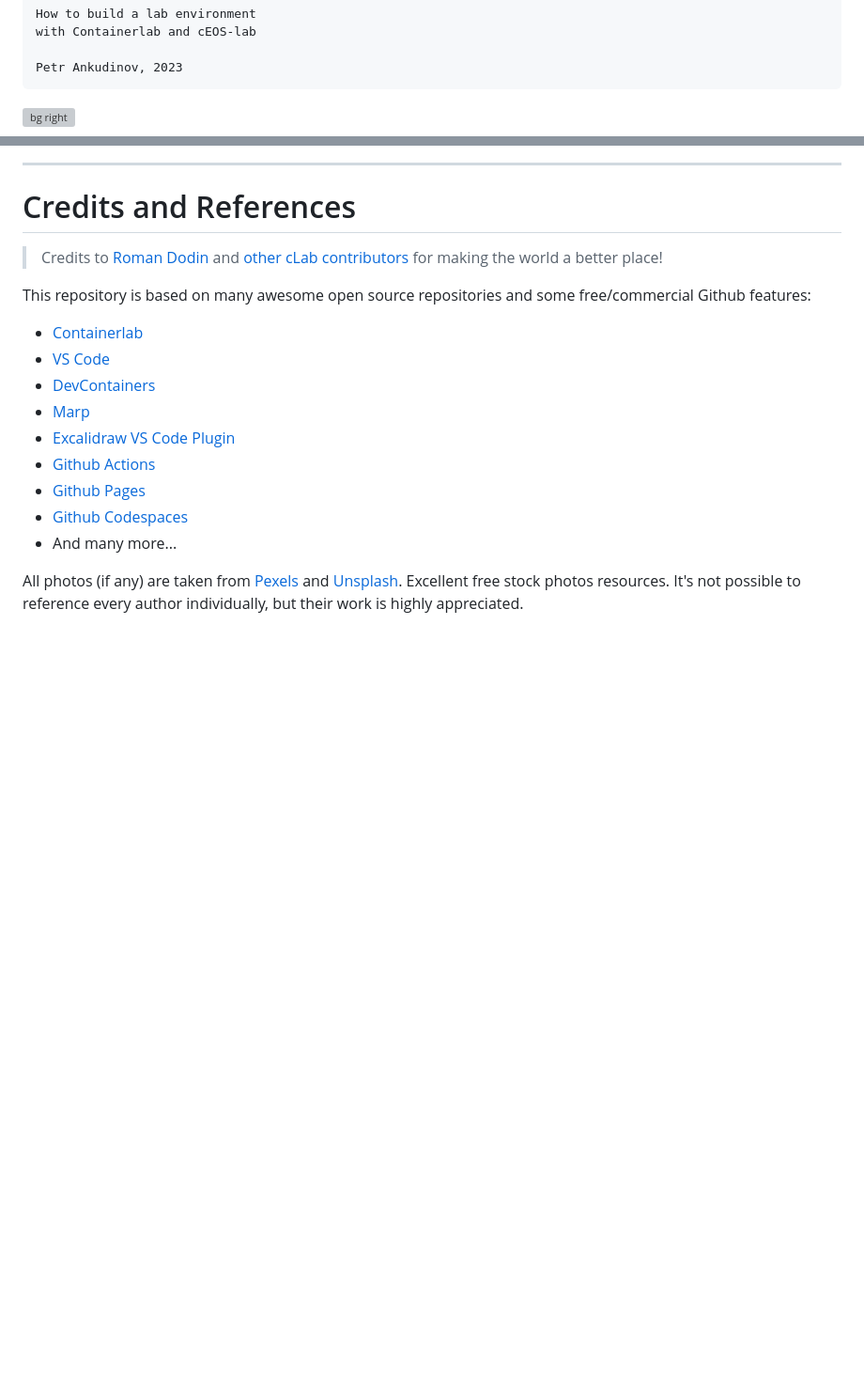
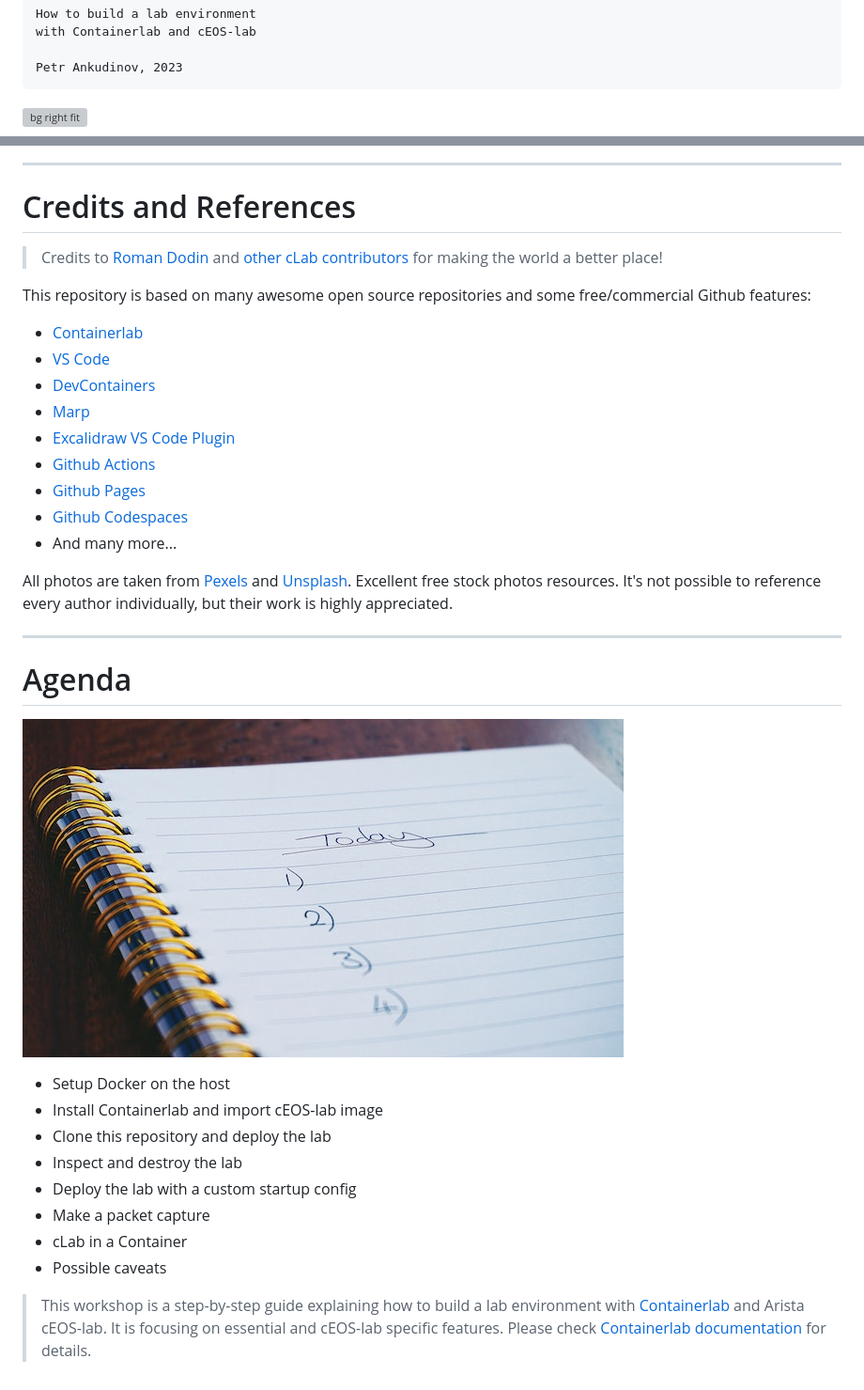
Before and after one commit to arista-netdevops-community/building-containerlab-with-ceos, a Markdown page: marp_slides.md, 2 parts joined by grey strips. Shown: that part at 94% size. Drawn GitHub-style; pictures changed too: img/pexels-suzy-hazelwood-1226398.jpg (added); blank space fills up the shorter version; grey boxes are pictures that could not be loaded.

Commit message:
add agenda

````diff
--- a/marp_slides.md
+++ b/marp_slides.md
@@ -44,7 +44,7 @@ with Containerlab and cEOS-lab
 Petr Ankudinov, 2023
 ```
 
-![bg right](https://github.com/srl-labs/containerlab/raw/main/docs/images/containerlab_export_white_ink.svg?sanitize=true)
+![bg right fit](https://github.com/srl-labs/containerlab/raw/main/docs/images/containerlab_export_white_ink.svg?sanitize=true)
 
 ---
 
@@ -66,4 +66,23 @@ This repository is based on many awesome open source repositories and some free/
 - [Github Codespaces](https://github.com/features/codespaces)
 - And many more...
 
-All photos (if any) are taken from [Pexels](https://www.pexels.com/) and [Unsplash](https://unsplash.com/). Excellent free stock photos resources. It's not possible to reference every author individually, but their work is highly appreciated.
+All photos are taken from [Pexels](https://www.pexels.com/) and [Unsplash](https://unsplash.com/). Excellent free stock photos resources. It's not possible to reference every author individually, but their work is highly appreciated.
+
+---
+
+# Agenda
+
+<style scoped>section {font-size: 20px;}</style>
+
+![bg right](img/pexels-suzy-hazelwood-1226398.jpg)
+
+- Setup Docker on the host
+- Install Containerlab and import cEOS-lab image
+- Clone this repository and deploy the lab
+- Inspect and destroy the lab
+- Deploy the lab with a custom startup config
+- Make a packet capture
+- cLab in a Container
+- Possible caveats
+
+> This workshop is a step-by-step guide explaining how to build a lab environment with [Containerlab](https://containerlab.srlinux.dev/) and Arista cEOS-lab. It is  focusing on essential and cEOS-lab specific features. Please check [Containerlab documentation](https://containerlab.srlinux.dev/) for details.
````
Also changed, not shown: 1 other file.
